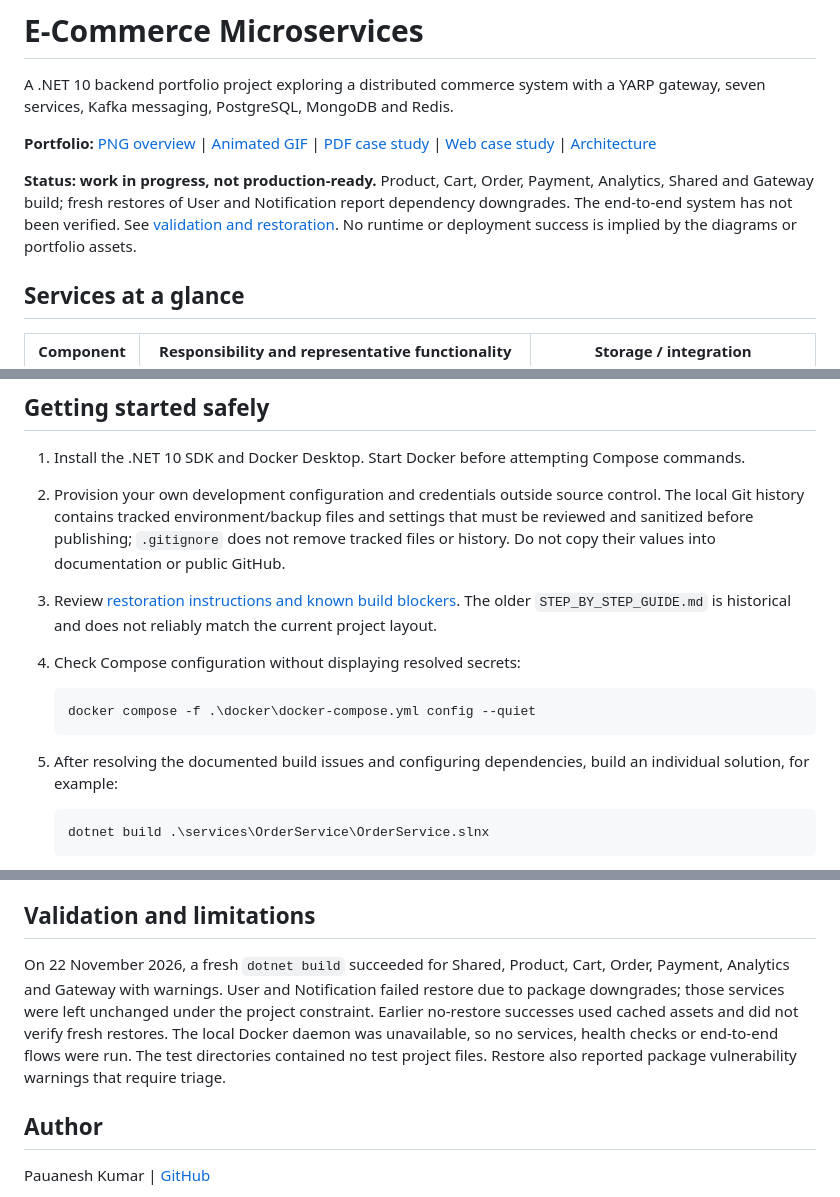
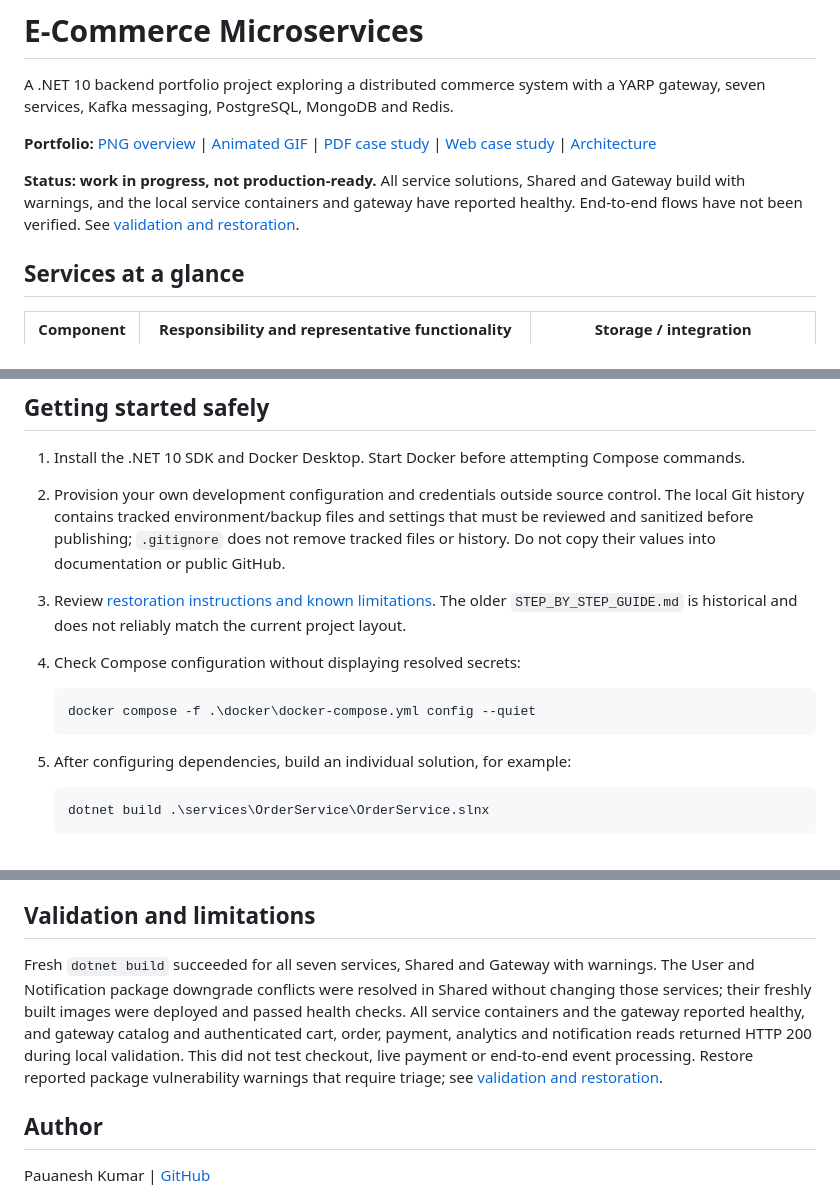
Before and after one commit to Pauanesh-Kumar/ECommerceMicroservicesApp, a Markdown page: README.md, 3 parts joined by grey strips. GitHub-like rendering.

Commit message:
Fix service startup and shared dependency conflicts
Co-authored-by: Copilot <223556219+Copilot@users.noreply.github.com>

````diff
--- a/README.md
+++ b/README.md
@@ -4,7 +4,7 @@ A .NET 10 backend portfolio project exploring a distributed commerce system with
 
 **Portfolio:** [PNG overview](docs/freelancer-portfolio.png) | [Animated GIF](docs/freelancer-portfolio.gif) | [PDF case study](docs/freelancer-portfolio.pdf) | [Web case study](docs/freelancer-portfolio.html) | [Architecture](docs/architecture.md)
 
-**Status: work in progress, not production-ready.** Product, Cart, Order, Payment, Analytics, Shared and Gateway build; fresh restores of User and Notification report dependency downgrades. The end-to-end system has not been verified. See [validation and restoration](docs/architecture.md#validation-and-restoration). No runtime or deployment success is implied by the diagrams or portfolio assets.
+**Status: work in progress, not production-ready.** All service solutions, Shared and Gateway build with warnings, and the local service containers and gateway have reported healthy. End-to-end flows have not been verified. See [validation and restoration](docs/architecture.md#validation-and-restoration).
 
 ## Services at a glance
 
@@ -55,14 +55,14 @@ This diagram describes source-level integration points, not a verified end-to-en
 
 1. Install the .NET 10 SDK and Docker Desktop. Start Docker before attempting Compose commands.
 2. Provision your own development configuration and credentials outside source control. The local Git history contains tracked environment/backup files and settings that must be reviewed and sanitized before publishing; `.gitignore` does not remove tracked files or history. Do not copy their values into documentation or public GitHub.
-3. Review [restoration instructions and known build blockers](docs/architecture.md#validation-and-restoration). The older `STEP_BY_STEP_GUIDE.md` is historical and does not reliably match the current project layout.
+3. Review [restoration instructions and known limitations](docs/architecture.md#validation-and-restoration). The older `STEP_BY_STEP_GUIDE.md` is historical and does not reliably match the current project layout.
 4. Check Compose configuration without displaying resolved secrets:
 
    ```powershell
    docker compose -f .\docker\docker-compose.yml config --quiet
    ```
 
-5. After resolving the documented build issues and configuring dependencies, build an individual solution, for example:
+5. After configuring dependencies, build an individual solution, for example:
 
    ```powershell
    dotnet build .\services\OrderService\OrderService.slnx
@@ -76,7 +76,7 @@ Service-local endpoints include `/api/users`, `/api/auth`, `/api/products`, `/ap
 
 ## Validation and limitations
 
-On 22 November 2026, a fresh `dotnet build` succeeded for Shared, Product, Cart, Order, Payment, Analytics and Gateway with warnings. User and Notification failed restore due to package downgrades; those services were left unchanged under the project constraint. Earlier no-restore successes used cached assets and did not verify fresh restores. The local Docker daemon was unavailable, so no services, health checks or end-to-end flows were run. The test directories contained no test project files. Restore also reported package vulnerability warnings that require triage.
+Fresh `dotnet build` succeeded for all seven services, Shared and Gateway with warnings. The User and Notification package downgrade conflicts were resolved in Shared without changing those services; their freshly built images were deployed and passed health checks. All service containers and the gateway reported healthy, and gateway catalog and authenticated cart, order, payment, analytics and notification reads returned HTTP 200 during local validation. This did not test checkout, live payment or end-to-end event processing. Restore reported package vulnerability warnings that require triage; see [validation and restoration](docs/architecture.md#validation-and-restoration).
 
 ## Author
 
````
Also changed, not shown: docs/architecture.md (+16 -14 lines), docs/freelancer-portfolio.gif, docs/freelancer-portfolio.png, 16 other files.
